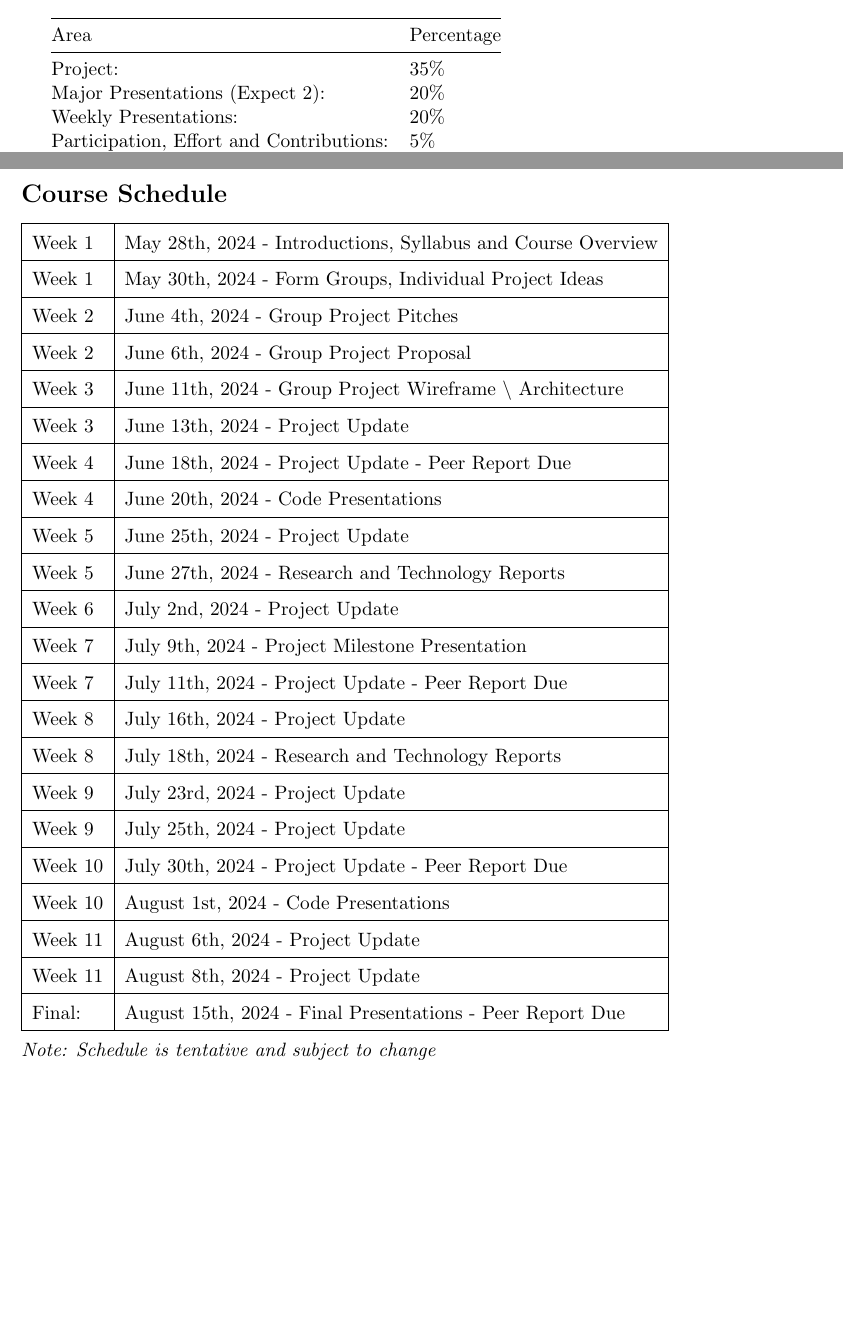
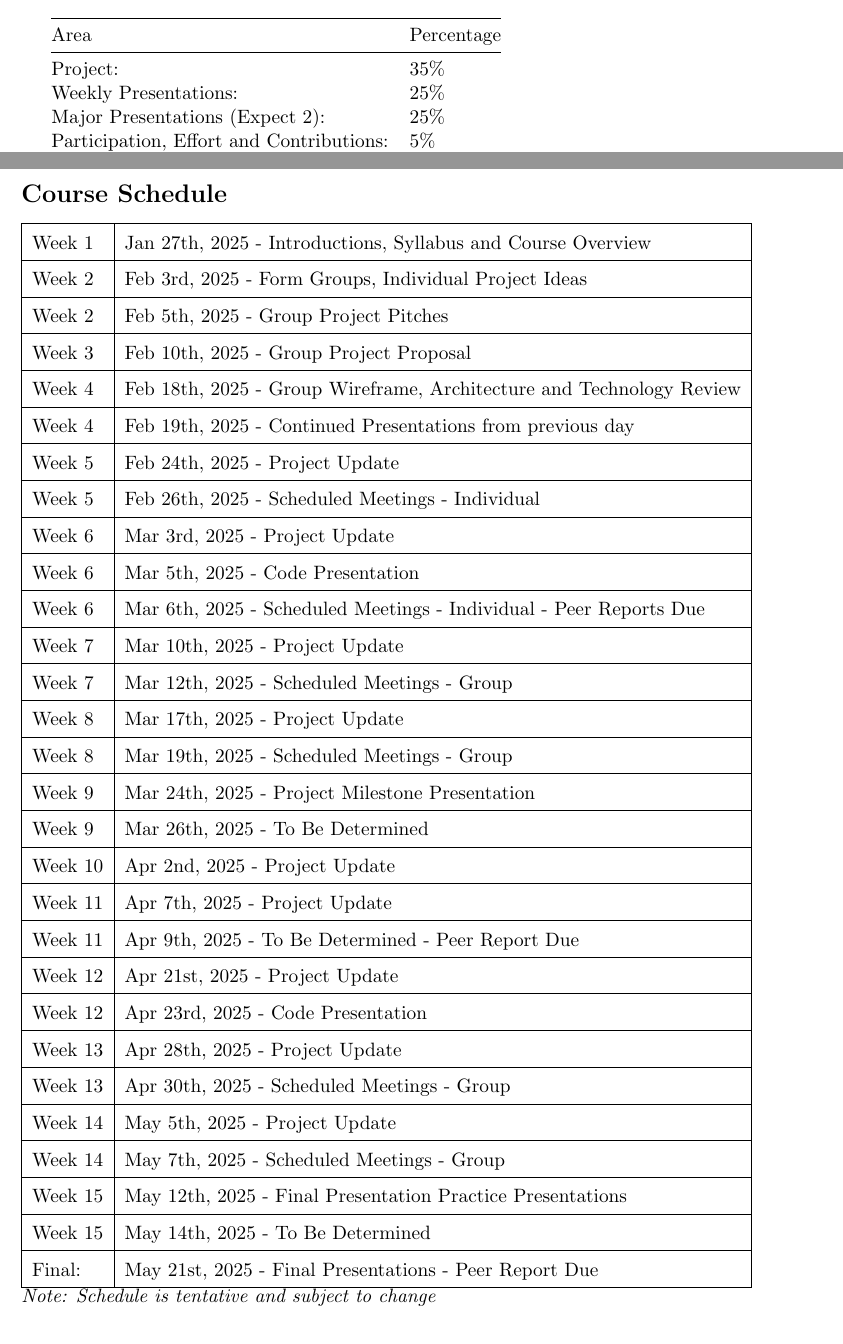
Before and after one commit to cericha/Hunter-College-LaTeX-Syllabus, a LaTeX document (syllabus.tex, which reads config.tex, sections/grading_statement.tex, sections/schedule.tex): two parts of pages 2 and 4 of 4 before the commit and two parts of pages 2 and 4 of 5 after it, joined at a grey line, cut so that both start at the same text, the shorter picture padded with empty space. Compiled offline with pdfLaTeX.

Commit message:
Add changes for spring semester

```diff
--- a/config.tex
+++ b/config.tex
@@ -5,8 +5,8 @@
 
 % Course Information
 \newcommand{\coursenumber}{CSCI 49900}      % e.g. CSCI 49900
-\newcommand{\coursesection}{01}             % Section number
-\newcommand{\semester}{Summer 2024}         % Semester Year
+\newcommand{\coursesection}{06}             % Section number
+\newcommand{\semester}{Spring 2025}         % Semester Year
 \newcommand{\coursetitle}{Advanced Applications: A Capstone For Majors}     % Course Title
 \newcommand{\modality}{Online Synchronous}  % Modality of the course, e.g., In-Person, Hybrid, Online Synchronous
 % \newcommand{\room}{Classroom Location}      % Class location, e.g. HN C107 or Hunter North C107
@@ -16,7 +16,7 @@
 \newcommand{\instructor}{Charles Richards}   % Full name
 \newcommand{\email}{cericha@hunter.cuny.edu}
 \newcommand{\officehours}{By Appointment} % Office hours
-\newcommand{\coursetime}{Tu Th 5:45PM - 8:03PM}    % Course meeting times, e.g. Mondays and Tuesdays from 5:00 PM - 8:00 PM
+\newcommand{\coursetime}{Mo We 5:30PM - 7:20PM}    % Course meeting times, e.g. Mondays and Tuesdays from 5:00 PM - 8:00 PM
 
 % Other information
 \newcommand{\absences}{3} % Number of allowed absences without penalty
--- a/sections/grading_statement.tex
+++ b/sections/grading_statement.tex
@@ -16,10 +16,9 @@ Your final project grade is determined by the following calculation: $(\mathcal{
         Area & Percentage \\
     \midrule
         Project: & 35\% \\
-        Major Presentations (Expect 2): & 20\% \\
-        Weekly Presentations: & 20\% \\
+        Weekly Presentations: & 25\% \\
+        Major Presentations (Expect 2): & 25\% \\
         Participation, Effort and Contributions: & 5\% \\
-        Research and Technology Reports: & 10\% \\
         Periodic Peer Reports: & 10\% \\
         Total: & 100\% \\
     \bottomrule
--- a/sections/schedule.tex
+++ b/sections/schedule.tex
@@ -1,67 +1,85 @@
 % Example course schedule
 \renewcommand{\arraystretch}{1.5}
 
-% 05/28/2024 - 08/15/2024
+% 01/25/2025 - 05/15/2025
 
-% 5/28	Tuesday	Start of Summer Term
-% 5/30	Thursday	Senior Auditor registration
-% 6/10- 6/21	Mon - Fri	Pass/No Credit (P/NC) opt-in period for 5-Wks (1st), 6-Wks & 8-Wks Sessions
-% 6/15	Saturday	Deadline to apply for Summer 2024 graduation
-% 6/19	Wednesday	College Closed
-% 7/04	Thursday	College Closed
-% 7/15	Monday	Last day to declare major effective for Summer 2024 term
-% 7/18	Thursday	R2T4 60% Date
-% 7/22-8/2	Mon - Fri	Pass/No Credit (P/NC) opt-in period for 11-Wks, 5-Wks (2nd), 7-Wks & 5-Wks (3rd) Sessions
-% 8/20	Tuesday	End of Summer Term
+% 1/29	Wednesday	No classes scheduled
+% 2/12	Wednesday	College closed
+% 2/17	Monday	College closed
+% 2/18	Tuesday	Classes follow Monday schedule
+% 3/6	Thursday	Classes follow Wednesday schedule
+% 3/31	Monday	No classes scheduled
+% 4/12-20	Saturday-Sunday	Spring Recess. No classes scheduled
+% 5/15	Thursday	Last day of classes before Finals
+% 5/16-22	Friday-Thursday	Final Examinations
+% Spring 2025 semester ends
+
 
 \begin{tabular}{ | l | l |  }
     \hline
-    Week 1 & May 28th, 2024 - Introductions, Syllabus and Course Overview \\
+    Week 1 & Jan 27th, 2025 - Introductions, Syllabus and Course Overview \\
+    % 1/29	Wednesday	No classes scheduled
     \hline
-    Week 1 & May 30th, 2024 - Form Groups, Individual Project Ideas \\
+    Week 2 & Feb 3rd, 2025 - Form Groups, Individual Project Ideas \\
     \hline
-    Week 2 & June 4th, 2024 - Group Project Pitches \\
+    Week 2 & Feb 5th, 2025 - Group Project Pitches  \\
     \hline
-    Week 2 & June 6th, 2024 - Group Project Proposal \\
+    Week 3 & Feb 10th, 2025 - Group Project Proposal \\
+    % 2/12	Wednesday	College closed
+    % 2/17	Monday	College closed
     \hline
-    Week 3 & June 11th, 2024 - Group Project Wireframe \textbackslash \ Architecture\\
+    Week 4 & Feb 18th, 2025 - Group Wireframe, Architecture and Technology Review \\
     \hline
-    Week 3 & June 13th, 2024 - Project Update  \\
+    Week 4 & Feb 19th, 2025 - Continued Presentations from previous day \\ %Tuesday -> Monday Schedule
     \hline
-    Week 4 & June 18th, 2024 - Project Update - Peer Report Due\\
+    Week 5 & Feb 24th, 2025 - Project Update \\
     \hline
-    Week 4 & June 20th, 2024 - Code Presentations \\
+    Week 5 & Feb 26th, 2025 - Scheduled Meetings - Individual \\
     \hline
-    Week 5 & June 25th, 2024 - Project Update \\
+    Week 6 & Mar 3rd, 2025 - Project Update \\
     \hline
-    Week 5 & June 27th, 2024 - Research and Technology Reports \\
+    Week 6 & Mar 5th, 2025 - Code Presentation \\
     \hline
-    Week 6 & July 2nd, 2024 - Project Update \\
-    % \hline
-    % Week 6 & July 4th, 2024 - \\
+    Week 6 & Mar 6th, 2025 - Scheduled Meetings - Individual - Peer Reports Due \\ % Thursday -> Wednesday Schedule
     \hline
-    Week 7 & July 9th, 2024 -  Project Milestone Presentation \\
+    Week 7 & Mar 10th, 2025 - Project Update \\
     \hline
-    Week 7 & July 11th, 2024 - Project Update - Peer Report Due \\
+    Week 7 & Mar 12th, 2025 - Scheduled Meetings - Group \\
     \hline
-    Week 8 & July 16th, 2024 - Project Update \\
+    Week 8 & Mar 17th, 2025 - Project Update \\
     \hline
-    Week 8 & July 18th, 2024 - Research and Technology Reports \\
+    Week 8 & Mar 19th, 2025 - Scheduled Meetings - Group \\
     \hline
-    Week 9 & July 23rd, 2024 - Project Update \\
+    Week 9 & Mar 24th, 2025 - Project Milestone Presentation \\
     \hline
-    Week 9 & July 25th, 2024 - Project Update \\
+    Week 9 & Mar 26th, 2025 - To Be Determined \\
+    % 3/31	Monday	No classes scheduled
     \hline
-    Week 10 & July 30th, 2024 - Project Update - Peer Report Due\\
+    Week 10 & Apr 2nd, 2025 - Project Update \\
     \hline
-    Week 10 & August 1st, 2024 - Code Presentations \\
+    Week 11 & Apr 7th, 2025 - Project Update \\
     \hline
-    Week 11 & August 6th, 2024 - Project Update \\
+    Week 11 & Apr 9th, 2025 - To Be Determined - Peer Report Due \\
     \hline
-    Week 11 & August 8th, 2024 - Project Update \\
+    % 4/12-20    Spring Recess. No classes
+    Week 12 & Apr 21st, 2025 - Project Update \\
     \hline
-    Final: & August 15th, 2024 - Final Presentations - Peer Report Due \\
+    Week 12 & Apr 23rd, 2025 - Code Presentation \\
+    \hline
+    Week 13 & Apr 28th, 2025 - Project Update \\
+    \hline
+    Week 13 & Apr 30th, 2025 - Scheduled Meetings - Group \\
+    \hline
+    Week 14 & May 5th, 2025 - Project Update \\
+    \hline
+    Week 14 & May 7th, 2025 - Scheduled Meetings - Group \\
+    \hline
+    Week 15 & May 12th, 2025 - Final Presentation Practice Presentations \\
+    \hline
+    Week 15 & May 14th, 2025 - To Be Determined \\
+    \hline
+    Final: & May 21st, 2025 - Final Presentations - Peer Report Due \\
     \hline
 \end{tabular}
-\\ \\
+\\
 \textit{Note: Schedule is tentative and subject to change}
```
Also changed, not shown: syllabus.tex (+1 -1 lines).
